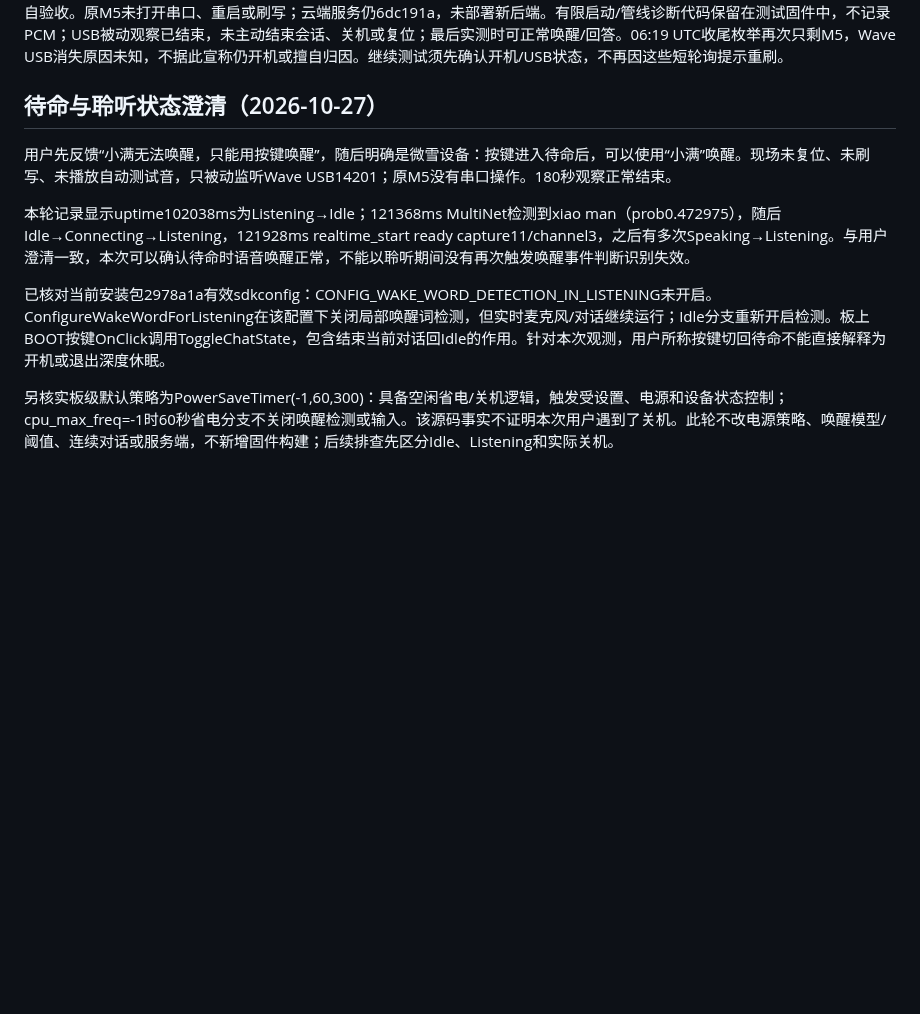
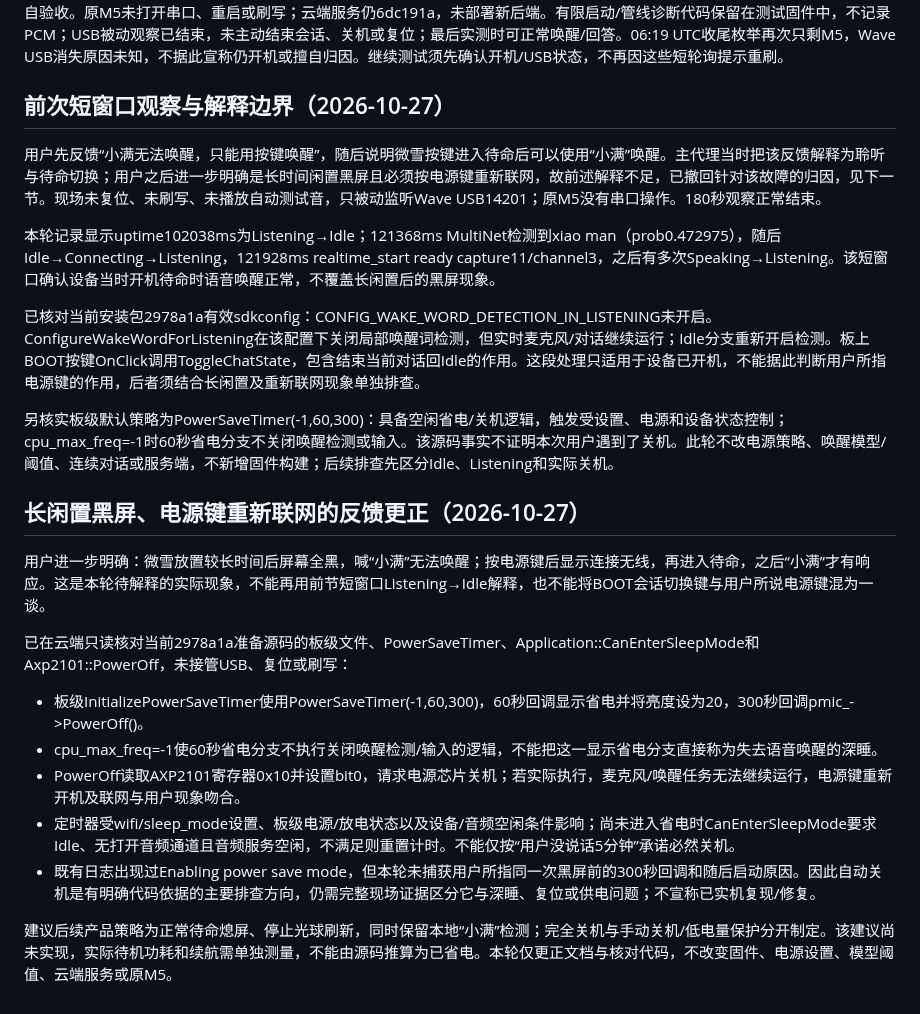
Before and after one commit to chenyongming211-glitch/family-companion-robot, a Markdown page: docs/verification/2026-10-27-waveshare-xiaoman.md, the part around the change. Rendered like a GitHub page; blank space fills up the shorter version.

Commit message:
docs: correct Waveshare long-idle power-state diagnosis

```diff
--- a/docs/verification/2026-10-27-waveshare-xiaoman.md
+++ b/docs/verification/2026-10-27-waveshare-xiaoman.md
@@ -154,12 +154,26 @@ Wave诊断应用2903792字节，较已安装411c26d增加768字节；SHA256 `f95
 三次会话最终均有transport_closed code1006/transport_lost，设备侧TCP read失败后回idle，随后可重连再回答。用户随后明确确认“我主动按键或触屏结束”，因此这3次按本轮主动结束对话记录，不计为设备自发掉线。1006仍保留为传输层原始标记；用户确认操作原因不等于协议执行了优雅关闭，也不作为长期稳定通过的证据。本轮主动结束后重新进入对话并回答已得到设备/服务端记录支持。当前声学结论仅为用户确认单设备唤醒与回答，界面观感/功耗、完整插话与续讲、轮流/并发双设备及同房间双唤醒仍待各自验收。原M5未打开串口、重启或刷写；云端服务仍6dc191a，未部署新后端。有限启动/管线诊断代码保留在测试固件中，不记录PCM；USB被动观察已结束，未主动结束会话、关机或复位；最后实测时可正常唤醒/回答。06:19 UTC收尾枚举再次只剩M5，Wave USB消失原因未知，不据此宣称仍开机或擅自归因。继续测试须先确认开机/USB状态，不再因这些短轮询提示重刷。
 
 
-## 待命与聆听状态澄清（2026-10-27）
+## 前次短窗口观察与解释边界（2026-10-27）
 
-用户先反馈“小满无法唤醒，只能用按键唤醒”，随后明确是微雪设备：按键进入待命后，可以使用“小满”唤醒。现场未复位、未刷写、未播放自动测试音，只被动监听Wave USB14201；原M5没有串口操作。180秒观察正常结束。
+用户先反馈“小满无法唤醒，只能用按键唤醒”，随后说明微雪按键进入待命后可以使用“小满”唤醒。主代理当时把该反馈解释为聆听与待命切换；用户之后进一步明确是长时间闲置黑屏且必须按电源键重新联网，故前述解释不足，已撤回针对该故障的归因，见下一节。现场未复位、未刷写、未播放自动测试音，只被动监听Wave USB14201；原M5没有串口操作。180秒观察正常结束。
 
-本轮记录显示uptime102038ms为Listening→Idle；121368ms MultiNet检测到xiao man（prob0.472975），随后Idle→Connecting→Listening，121928ms realtime_start ready capture11/channel3，之后有多次Speaking→Listening。与用户澄清一致，本次可以确认待命时语音唤醒正常，不能以聆听期间没有再次触发唤醒事件判断识别失效。
+本轮记录显示uptime102038ms为Listening→Idle；121368ms MultiNet检测到xiao man（prob0.472975），随后Idle→Connecting→Listening，121928ms realtime_start ready capture11/channel3，之后有多次Speaking→Listening。该短窗口确认设备当时开机待命时语音唤醒正常，不覆盖长闲置后的黑屏现象。
 
-已核对当前安装包2978a1a有效sdkconfig：CONFIG_WAKE_WORD_DETECTION_IN_LISTENING未开启。ConfigureWakeWordForListening在该配置下关闭局部唤醒词检测，但实时麦克风/对话继续运行；Idle分支重新开启检测。板上BOOT按键OnClick调用ToggleChatState，包含结束当前对话回Idle的作用。针对本次观测，用户所称按键切回待命不能直接解释为开机或退出深度休眠。
+已核对当前安装包2978a1a有效sdkconfig：CONFIG_WAKE_WORD_DETECTION_IN_LISTENING未开启。ConfigureWakeWordForListening在该配置下关闭局部唤醒词检测，但实时麦克风/对话继续运行；Idle分支重新开启检测。板上BOOT按键OnClick调用ToggleChatState，包含结束当前对话回Idle的作用。这段处理只适用于设备已开机，不能据此判断用户所指电源键的作用，后者须结合长闲置及重新联网现象单独排查。
 
 另核实板级默认策略为PowerSaveTimer(-1,60,300)：具备空闲省电/关机逻辑，触发受设置、电源和设备状态控制；cpu_max_freq=-1时60秒省电分支不关闭唤醒检测或输入。该源码事实不证明本次用户遇到了关机。此轮不改电源策略、唤醒模型/阈值、连续对话或服务端，不新增固件构建；后续排查先区分Idle、Listening和实际关机。
+
+## 长闲置黑屏、电源键重新联网的反馈更正（2026-10-27）
+
+用户进一步明确：微雪放置较长时间后屏幕全黑，喊“小满”无法唤醒；按电源键后显示连接无线，再进入待命，之后“小满”才有响应。这是本轮待解释的实际现象，不能再用前节短窗口Listening→Idle解释，也不能将BOOT会话切换键与用户所说电源键混为一谈。
+
+已在云端只读核对当前2978a1a准备源码的板级文件、PowerSaveTimer、Application::CanEnterSleepMode和Axp2101::PowerOff，未接管USB、复位或刷写：
+
+- 板级InitializePowerSaveTimer使用PowerSaveTimer(-1,60,300)，60秒回调显示省电并将亮度设为20，300秒回调pmic_->PowerOff()。
+- cpu_max_freq=-1使60秒省电分支不执行关闭唤醒检测/输入的逻辑，不能把这一显示省电分支直接称为失去语音唤醒的深睡。
+- PowerOff读取AXP2101寄存器0x10并设置bit0，请求电源芯片关机；若实际执行，麦克风/唤醒任务无法继续运行，电源键重新开机及联网与用户现象吻合。
+- 定时器受wifi/sleep_mode设置、板级电源/放电状态以及设备/音频空闲条件影响；尚未进入省电时CanEnterSleepMode要求Idle、无打开音频通道且音频服务空闲，不满足则重置计时。不能仅按“用户没说话5分钟”承诺必然关机。
+- 既有日志出现过Enabling power save mode，但本轮未捕获用户所指同一次黑屏前的300秒回调和随后启动原因。因此自动关机是有明确代码依据的主要排查方向，仍需完整现场证据区分它与深睡、复位或供电问题；不宣称已实机复现/修复。
+
+建议后续产品策略为正常待命熄屏、停止光球刷新，同时保留本地“小满”检测；完全关机与手动关机/低电量保护分开制定。该建议尚未实现，实际待机功耗和续航需单独测量，不能由源码推算为已省电。本轮仅更正文档与核对代码，不改变固件、电源设置、模型阈值、云端服务或原M5。
```
Also changed, not shown: docs/DEVELOPMENT_HANDOFF.md (+3 -1 lines).
